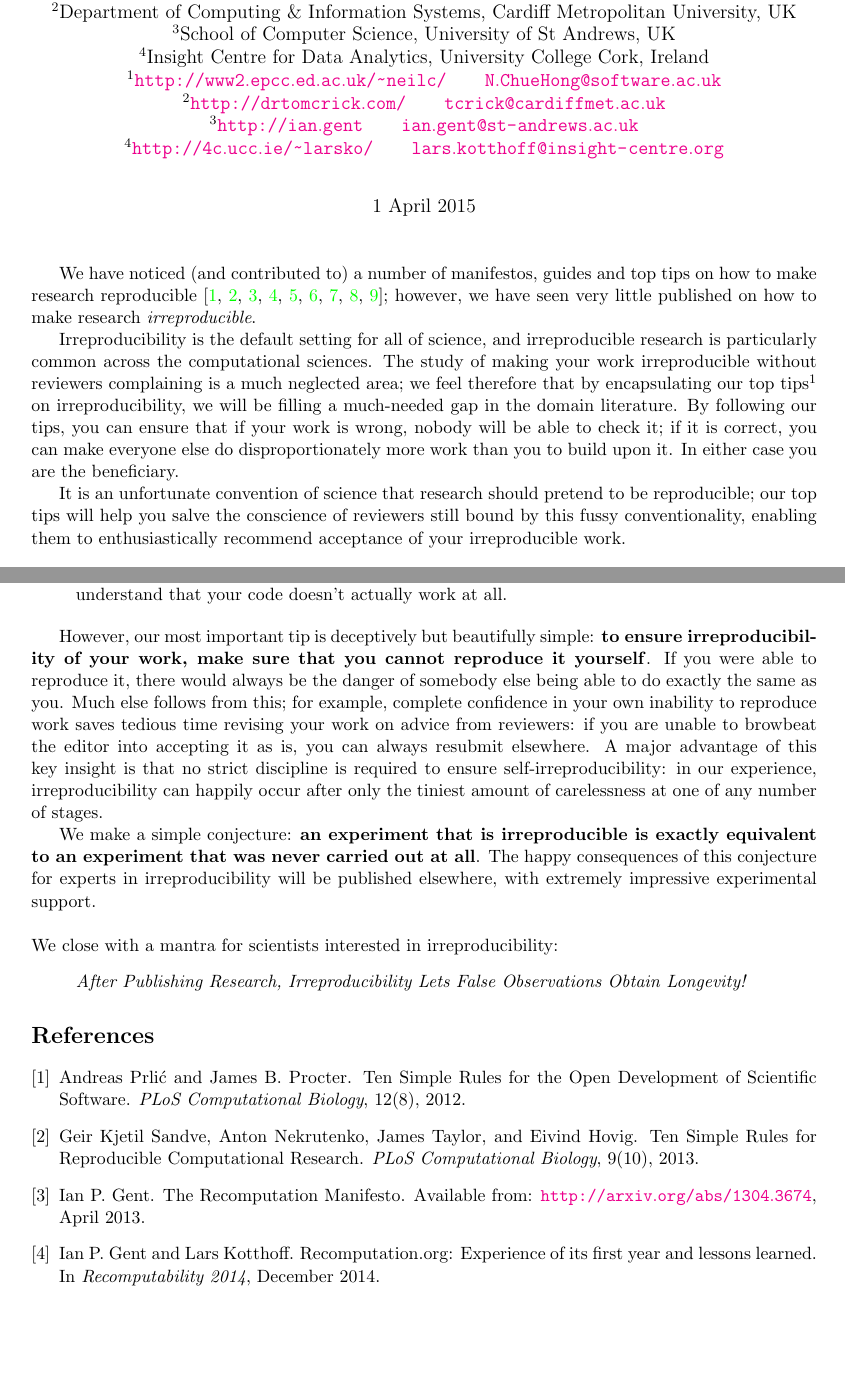
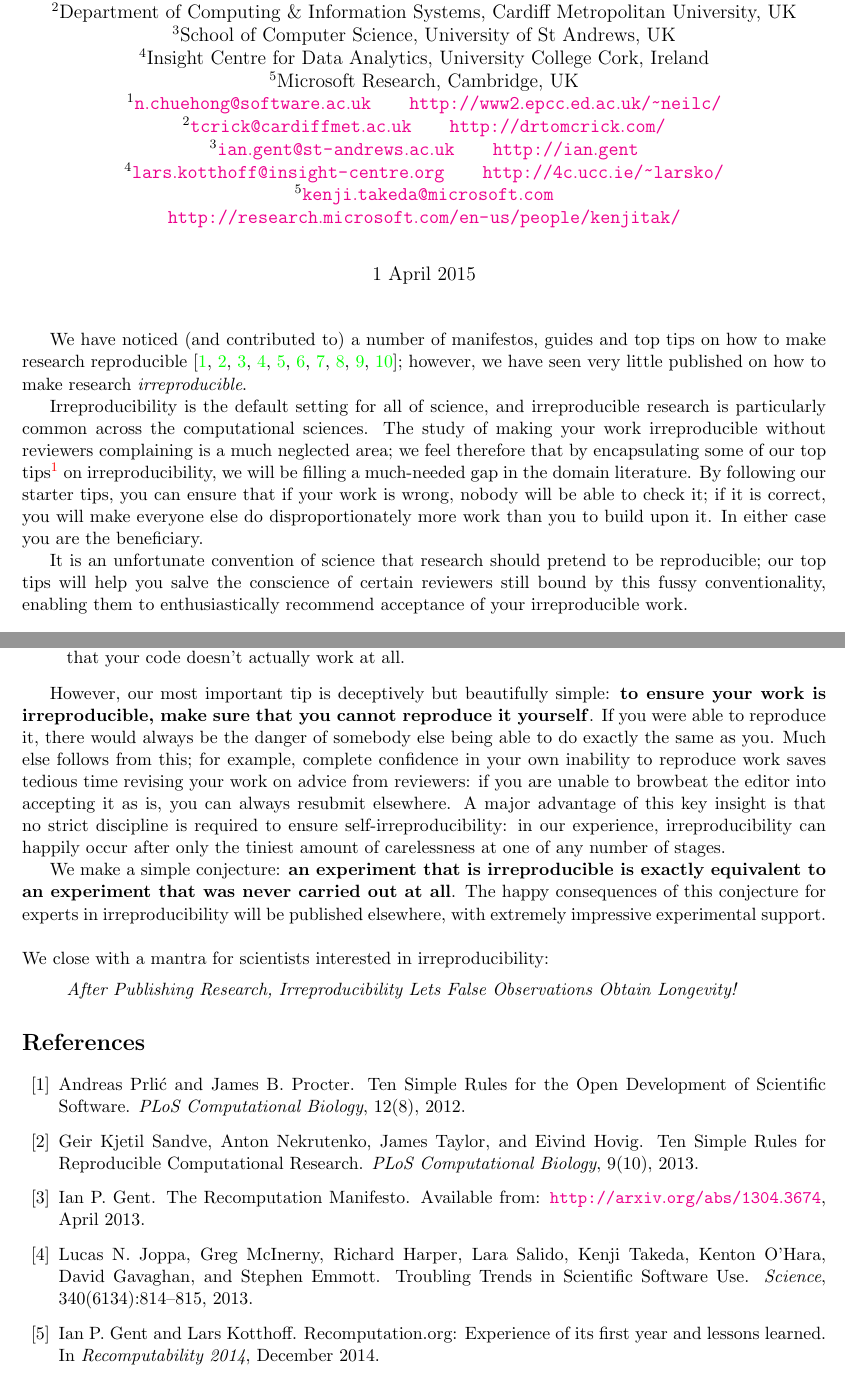
Before and after one commit to tomcrick/IrreproducibleTopTips, a LaTeX document (ITT.tex, which reads ITT.bib): two parts of pages 1 and 2 of 2, joined at a grey line, cut so that both start at the same text, the shorter picture padded with empty space. Compiled offline with pdfLaTeX.

Commit message:
Added Kenji as author

```diff
--- a/ITT.bib
+++ b/ITT.bib
@@ -105,3 +105,13 @@
 	Volume = {12},
 	Year = {2012}
 }
+
+@Article{joppa-et-al:2013,
+  author = 	 {Lucas N. Joppa and Greg McInerny and Richard Harper and Lara Salido and Kenji Takeda and Kenton O'Hara and David Gavaghan and Stephen Emmott},
+  title = 	 {{Troubling Trends in Scientific Software Use}},
+  journal = 	 {Science},
+  year = 	 {2013},
+  volume = 	 {340},
+  number = 	 {6134},
+  pages = 	 {814--815}
+}
--- a/ITT.tex
+++ b/ITT.tex
@@ -1,9 +1,9 @@
 \documentclass[a4paper,11pt]{article}
-\usepackage[top=2cm,bottom=2cm,left=2cm,right=2cm,asymmetric]{geometry}
+\usepackage[top=1.8cm,bottom=1.8cm,left=1.8cm,right=1.8cm,asymmetric]{geometry}
 \usepackage{url}
 \usepackage{paralist}
 \usepackage{authblk}
-\usepackage[colorlinks=true,hyperfootnotes=false]{hyperref}
+\usepackage[colorlinks=true,hyperfootnotes=true]{hyperref}
 
 \title{Top Tips to Make Your Research Irreproducible}
 
@@ -12,18 +12,19 @@
 \author[2]{Tom Crick}
 \author[3]{Ian P. Gent}
 \author[4]{Lars Kotthoff}
+\author[5]{Kenji Takeda}
 % institutions
 \affil[1]{Software Sustainability Institute, University of Edinburgh, UK}
-\affil[2]{Department of Computing \& Information Systems, Cardiff
-  Metropolitan University, UK}
+\affil[2]{Department of Computing \& Information Systems, Cardiff Metropolitan University, UK}
 \affil[3]{School of Computer Science, University of St Andrews, UK}
-\affil[4]{Insight Centre for Data Analytics, University College Cork,
-  Ireland}
+\affil[4]{Insight Centre for Data Analytics, University College Cork, Ireland}
+\affil[5]{Microsoft Research, Cambridge, UK}
 % emails
-\affil[1]{\url{http://www2.epcc.ed.ac.uk/\~neilc/} ~~~~  \protect\url{N.ChueHong@software.ac.uk}}
-\affil[2]{\url{http://drtomcrick.com/} ~~~~ \protect\url{tcrick@cardiffmet.ac.uk}}
-\affil[3]{\protect\url{http://ian.gent} ~~~~ \protect\url{ian.gent@st-andrews.ac.uk}}
-\affil[4]{\url{http://4c.ucc.ie/\~larsko/} ~~~~ \protect\url{lars.kotthoff@insight-centre.org}}
+\affil[1]{\url{n.chuehong@software.ac.uk} ~~~~ \protect\url{http://www2.epcc.ed.ac.uk/\~neilc/} }
+\affil[2]{\url{tcrick@cardiffmet.ac.uk} ~~~~ \protect\url{http://drtomcrick.com/}}
+\affil[3]{\url{ian.gent@st-andrews.ac.uk} ~~~~ \protect\url{http://ian.gent}}
+\affil[4]{\url{lars.kotthoff@insight-centre.org} ~~~~ \protect\url{http://4c.ucc.ie/\~larsko/}}
+\affil[5]{\url{kenji.takeda@microsoft.com} ~~~~ \protect\url{http://research.microsoft.com/en-us/people/kenjitak/}}
 
 \renewcommand\Authands{ and }
 \def\UrlBreaks{\do\/\do-}
@@ -164,20 +165,20 @@ Irreproducibility is the default setting for all of science, and
 irreproducible research is particularly common across the
 computational sciences. The study of making your work irreproducible
 without reviewers complaining is a much neglected area; we feel
-therefore that by encapsulating our top tips\footnote{{\emph{N.B.}} We
-are by no means claiming this is an exhaustive list for making your
-research irreproducible...} on irreproducibility, we will be filling a
-much-needed gap in the domain literature. By following our tips, you
-can ensure that if your work is wrong, nobody will be able to check it;
-if it is correct, you can make everyone else do disproportionately
-more work than you to build upon it. In either case you are the
-beneficiary.
+therefore that by encapsulating some of our top
+tips\footnote{{\emph{N.B.}} We are by no means claiming this is an
+exhaustive list for making your research irreproducible...} on
+irreproducibility, we will be filling a much-needed gap in the domain
+literature. By following our starter tips, you can ensure that if your
+work is wrong, nobody will be able to check it; if it is correct, you
+will make everyone else do disproportionately more work than you to
+build upon it. In either case you are the beneficiary.
 
 It is an unfortunate convention of science that research should
 pretend to be reproducible; our top tips will help you salve the
-conscience of reviewers still bound by this fussy conventionality,
-enabling them to enthusiastically recommend acceptance of your
-irreproducible work.
+conscience of certain reviewers still bound by this fussy
+conventionality, enabling them to enthusiastically recommend
+acceptance of your irreproducible work.
 
 \begin{enumerate}
 \item {\textbf{Think ``Big Picture''.}} People are interested in the
@@ -213,15 +214,15 @@ actually work at all.
 \end{enumerate}
 
 However, our most important tip is deceptively but beautifully simple:
-{\textbf{to ensure irreproducibility of your work, make sure that you cannot
-reproduce it yourself}}. If you were able to reproduce it, there would
-always be the danger of somebody else being able to do exactly the
-same as you. Much else follows from this; for example, complete
-confidence in your own inability to reproduce work saves tedious time
-revising your work on advice from reviewers: if you are unable to
-browbeat the editor into accepting it as is, you can always resubmit
-elsewhere. A major advantage of this key insight is that no strict
-discipline is required to ensure self-irreproducibility: in our
+{\textbf{to ensure your work is irreproducible, make sure that you
+cannot reproduce it yourself}}. If you were able to reproduce it,
+there would always be the danger of somebody else being able to do
+exactly the same as you. Much else follows from this; for example,
+complete confidence in your own inability to reproduce work saves
+tedious time revising your work on advice from reviewers: if you are
+unable to browbeat the editor into accepting it as is, you can always
+resubmit elsewhere. A major advantage of this key insight is that no
+strict discipline is required to ensure self-irreproducibility: in our
 experience, irreproducibility can happily occur after only the tiniest
 amount of carelessness at one of any number of stages.
 
```
Also changed, not shown: ITT.tex (2 more changed lines).
